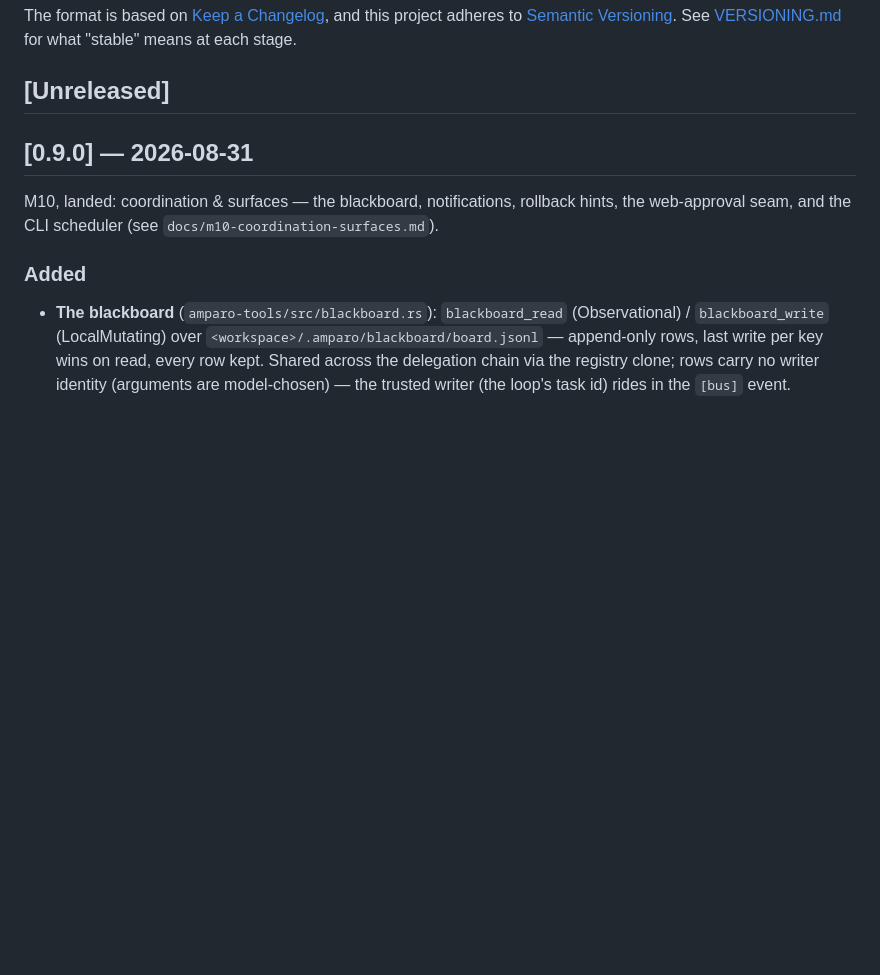
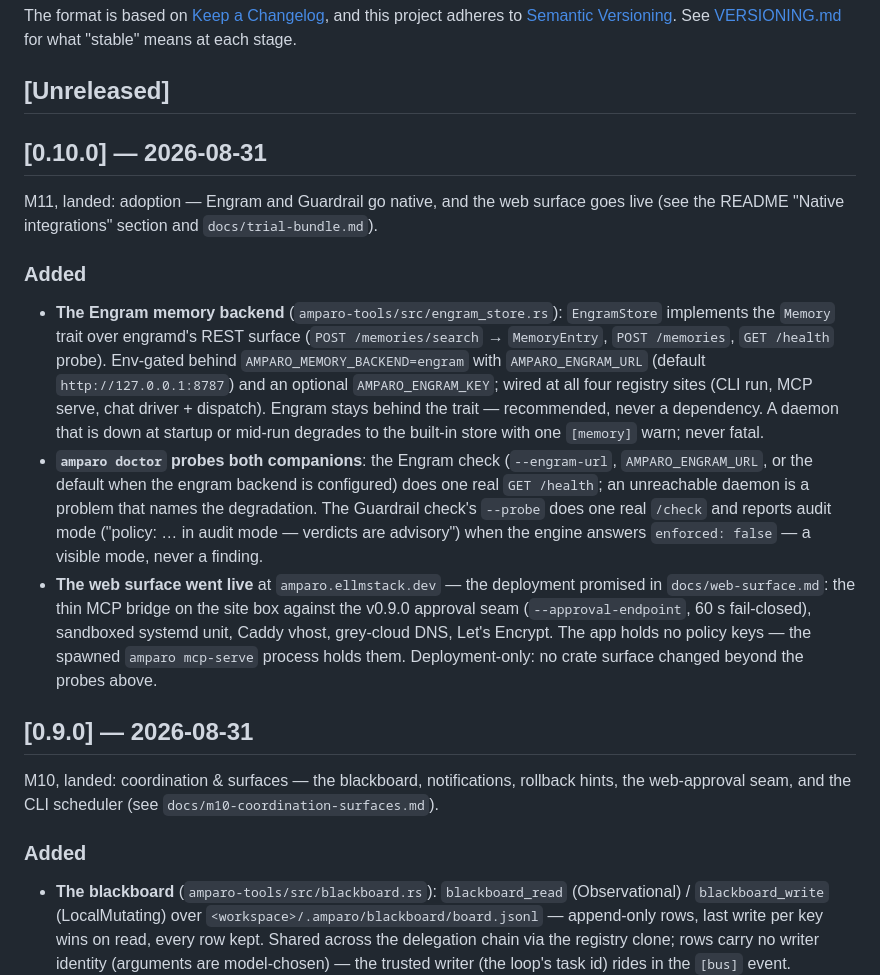
Before and after one commit to El-AI-Intelligence/amparo, a Markdown page: CHANGELOG.md, the part around the change. GitHub-like rendering; blank space fills up the shorter version.

```diff
--- a/CHANGELOG.md
+++ b/CHANGELOG.md
@@ -7,6 +7,39 @@ and this project adheres to [Semantic Versioning](https://semver.org/spec/v2.0.0
 See [VERSIONING.md](VERSIONING.md) for what "stable" means at each stage.
 
 ## [Unreleased]
+
+## [0.10.0] — 2026-08-31
+
+M11, landed: adoption — Engram and Guardrail go native, and the web
+surface goes live (see the README "Native integrations" section and
+`docs/trial-bundle.md`).
+
+### Added
+
+- **The Engram memory backend** (`amparo-tools/src/engram_store.rs`):
+  `EngramStore` implements the `Memory` trait over engramd's REST
+  surface (`POST /memories/search` → `MemoryEntry`, `POST /memories`,
+  `GET /health` probe). Env-gated behind `AMPARO_MEMORY_BACKEND=engram`
+  with `AMPARO_ENGRAM_URL` (default `http://127.0.0.1:8787`) and an
+  optional `AMPARO_ENGRAM_KEY`; wired at all four registry sites (CLI
+  run, MCP serve, chat driver + dispatch). Engram stays behind the
+  trait — recommended, never a dependency. A daemon that is down at
+  startup or mid-run degrades to the built-in store with one
+  `[memory]` warn; never fatal.
+- **`amparo doctor` probes both companions**: the Engram check
+  (`--engram-url`, `AMPARO_ENGRAM_URL`, or the default when the engram
+  backend is configured) does one real `GET /health`; an unreachable
+  daemon is a problem that names the degradation. The Guardrail
+  check's `--probe` does one real `/check` and reports audit mode
+  ("policy: … in audit mode — verdicts are advisory") when the engine
+  answers `enforced: false` — a visible mode, never a finding.
+- **The web surface went live** at `amparo.ellmstack.dev` — the
+  deployment promised in `docs/web-surface.md`: the thin MCP bridge on
+  the site box against the v0.9.0 approval seam
+  (`--approval-endpoint`, 60 s fail-closed), sandboxed systemd unit,
+  Caddy vhost, grey-cloud DNS, Let's Encrypt. The app holds no policy
+  keys — the spawned `amparo mcp-serve` process holds them.
+  Deployment-only: no crate surface changed beyond the probes above.
 
 ## [0.9.0] — 2026-08-31
 
```
Also changed, not shown: README.md (+2 -1 lines), VERSIONING.md (+6 -0 lines).
